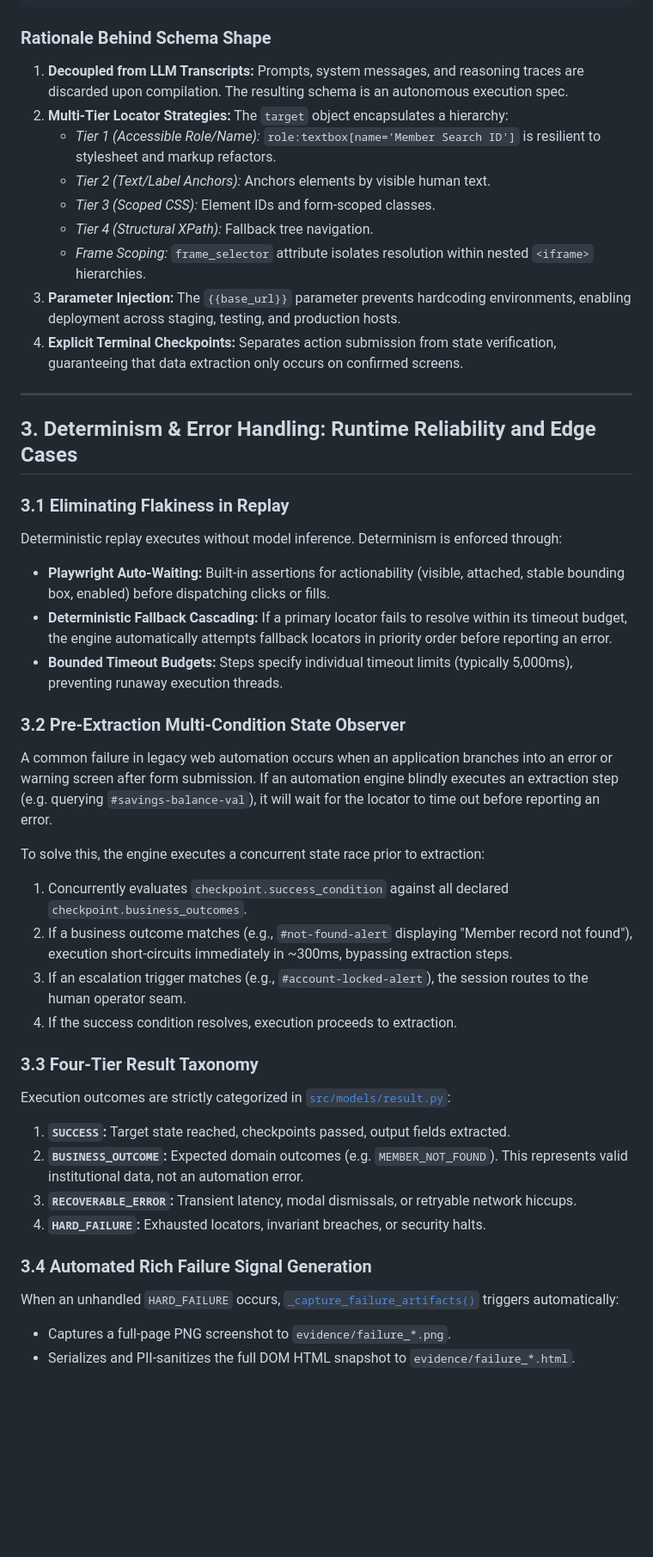
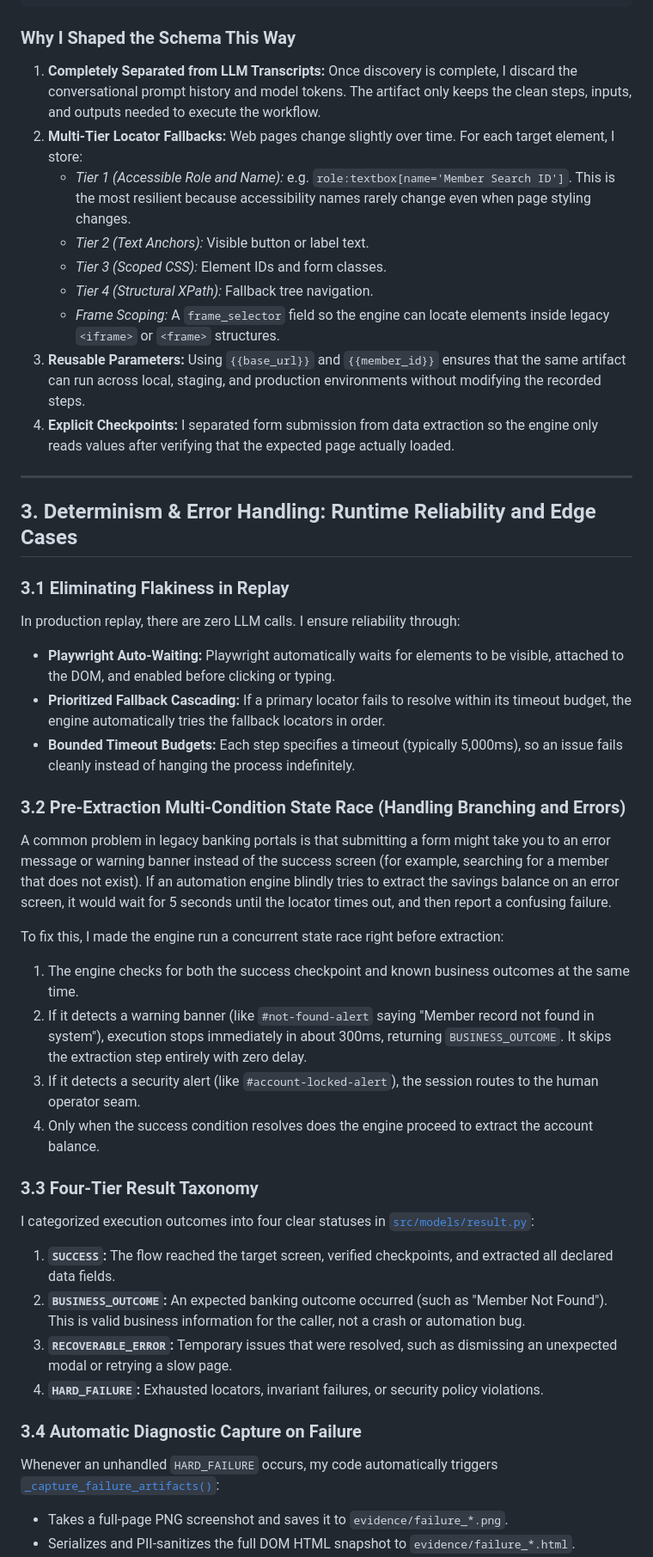
Before and after one commit to cbrahme/legacy-ui-replay-engine, a Markdown page: REPORT.md, the part around one of its changes. Shown at 86% size. Rendered like a GitHub page; blank space fills up the shorter version.

Commit message:
docs: added more clarification about architectural trade-offs

````diff
--- a/REPORT.md
+++ b/REPORT.md
@@ -150,44 +149,45 @@ The capability artifact contract is defined in [`src/models/artifact.py`](src/mo
 }
 ```
 
-### Rationale Behind Schema Shape
-1. **Decoupled from LLM Transcripts:** Prompts, system messages, and reasoning traces are discarded upon compilation. The resulting schema is an autonomous execution spec.
-2. **Multi-Tier Locator Strategies:** The `target` object encapsulates a hierarchy:
-   * *Tier 1 (Accessible Role/Name):* `role:textbox[name='Member Search ID']` is resilient to stylesheet and markup refactors.
-   * *Tier 2 (Text/Label Anchors):* Anchors elements by visible human text.
-   * *Tier 3 (Scoped CSS):* Element IDs and form-scoped classes.
+### Why I Shaped the Schema This Way
+1. **Completely Separated from LLM Transcripts:** Once discovery is complete, I discard the conversational prompt history and model tokens. The artifact only keeps the clean steps, inputs, and outputs needed to execute the workflow.
+2. **Multi-Tier Locator Fallbacks:** Web pages change slightly over time. For each target element, I store:
+   * *Tier 1 (Accessible Role and Name):* e.g. `role:textbox[name='Member Search ID']`. This is the most resilient because accessibility names rarely change even when page styling changes.
+   * *Tier 2 (Text Anchors):* Visible button or label text.
+   * *Tier 3 (Scoped CSS):* Element IDs and form classes.
    * *Tier 4 (Structural XPath):* Fallback tree navigation.
-   * *Frame Scoping:* `frame_selector` attribute isolates resolution within nested `<iframe>` hierarchies.
-3. **Parameter Injection:** The `{{base_url}}` parameter prevents hardcoding environments, enabling deployment across staging, testing, and production hosts.
-4. **Explicit Terminal Checkpoints:** Separates action submission from state verification, guaranteeing that data extraction only occurs on confirmed screens.
+   * *Frame Scoping:* A `frame_selector` field so the engine can locate elements inside legacy `<iframe>` or `<frame>` structures.
+3. **Reusable Parameters:** Using `{{base_url}}` and `{{member_id}}` ensures that the same artifact can run across local, staging, and production environments without modifying the recorded steps.
+4. **Explicit Checkpoints:** I separated form submission from data extraction so the engine only reads values after verifying that the expected page actually loaded.
 
 ---
 
 ## 3. Determinism & Error Handling: Runtime Reliability and Edge Cases
 
 ### 3.1 Eliminating Flakiness in Replay
-Deterministic replay executes without model inference. Determinism is enforced through:
-* **Playwright Auto-Waiting:** Built-in assertions for actionability (visible, attached, stable bounding box, enabled) before dispatching clicks or fills.
-* **Deterministic Fallback Cascading:** If a primary locator fails to resolve within its timeout budget, the engine automatically attempts fallback locators in priority order before reporting an error.
-* **Bounded Timeout Budgets:** Steps specify individual timeout limits (typically 5,000ms), preventing runaway execution threads.
+In production replay, there are zero LLM calls. I ensure reliability through:
+* **Playwright Auto-Waiting:** Playwright automatically waits for elements to be visible, attached to the DOM, and enabled before clicking or typing.
+* **Prioritized Fallback Cascading:** If a primary locator fails to resolve within its timeout budget, the engine automatically tries the fallback locators in order.
+* **Bounded Timeout Budgets:** Each step specifies a timeout (typically 5,000ms), so an issue fails cleanly instead of hanging the process indefinitely.
 
-### 3.2 Pre-Extraction Multi-Condition State Observer
-A common failure in legacy web automation occurs when an application branches into an error or warning screen after form submission. If an automation engine blindly executes an extraction step (e.g. querying `#savings-balance-val`), it will wait for the locator to time out before reporting an error.
+### 3.2 Pre-Extraction Multi-Condition State Race (Handling Branching and Errors)
+A common problem in legacy banking portals is that submitting a form might take you to an error message or warning banner instead of the success screen (for example, searching for a member that does not exist).
+If an automation engine blindly tries to extract the savings balance on an error screen, it would wait for 5 seconds until the locator times out, and then report a confusing failure.
 
-To solve this, the engine executes a concurrent state race prior to extraction:
-1. Concurrently evaluates `checkpoint.success_condition` against all declared `checkpoint.business_outcomes`.
-2. If a business outcome matches (e.g., `#not-found-alert` displaying "Member record not found"), execution short-circuits immediately in ~300ms, bypassing extraction steps.
-3. If an escalation trigger matches (e.g., `#account-locked-alert`), the session routes to the human operator seam.
-4. If the success condition resolves, execution proceeds to extraction.
+To fix this, I made the engine run a concurrent state race right before extraction:
+1. The engine checks for both the success checkpoint and known business outcomes at the same time.
+2. If it detects a warning banner (like `#not-found-alert` saying "Member record not found in system"), execution stops immediately in about 300ms, returning `BUSINESS_OUTCOME`. It skips the extraction step entirely with zero delay.
+3. If it detects a security alert (like `#account-locked-alert`), the session routes to the human operator seam.
+4. Only when the success condition resolves does the engine proceed to extract the account balance.
 
 ### 3.3 Four-Tier Result Taxonomy
-Execution outcomes are strictly categorized in [`src/models/result.py`](src/models/result.py):
-1. **`SUCCESS`:** Target state reached, checkpoints passed, output fields extracted.
-2. **`BUSINESS_OUTCOME`:** Expected domain outcomes (e.g. `MEMBER_NOT_FOUND`). This represents valid institutional data, not an automation error.
-3. **`RECOVERABLE_ERROR`:** Transient latency, modal dismissals, or retryable network hiccups.
-4. **`HARD_FAILURE`:** Exhausted locators, invariant breaches, or security halts.
+I categorized execution outcomes into four clear statuses in [`src/models/result.py`](src/models/result.py):
+1. **`SUCCESS`:** The flow reached the target screen, verified checkpoints, and extracted all declared data fields.
+2. **`BUSINESS_OUTCOME`:** An expected banking outcome occurred (such as "Member Not Found"). This is valid business information for the caller, not a crash or automation bug.
+3. **`RECOVERABLE_ERROR`:** Temporary issues that were resolved, such as dismissing an unexpected modal or retrying a slow page.
+4. **`HARD_FAILURE`:** Exhausted locators, invariant failures, or security policy violations.
 
-### 3.4 Automated Rich Failure Signal Generation
-When an unhandled `HARD_FAILURE` occurs, [`_capture_failure_artifacts()`](src/engine/executor.py) triggers automatically:
-* Captures a full-page PNG screenshot to `evidence/failure_*.png`.
+### 3.4 Automatic Diagnostic Capture on Failure
+Whenever an unhandled `HARD_FAILURE` occurs, my code automatically triggers [`_capture_failure_artifacts()`](src/engine/executor.py):
+* Takes a full-page PNG screenshot and saves it to `evidence/failure_*.png`.
 * Serializes and PII-sanitizes the full DOM HTML snapshot to `evidence/failure_*.html`.
````
Also changed, not shown: other parts of REPORT.md (+64 -64 lines).
